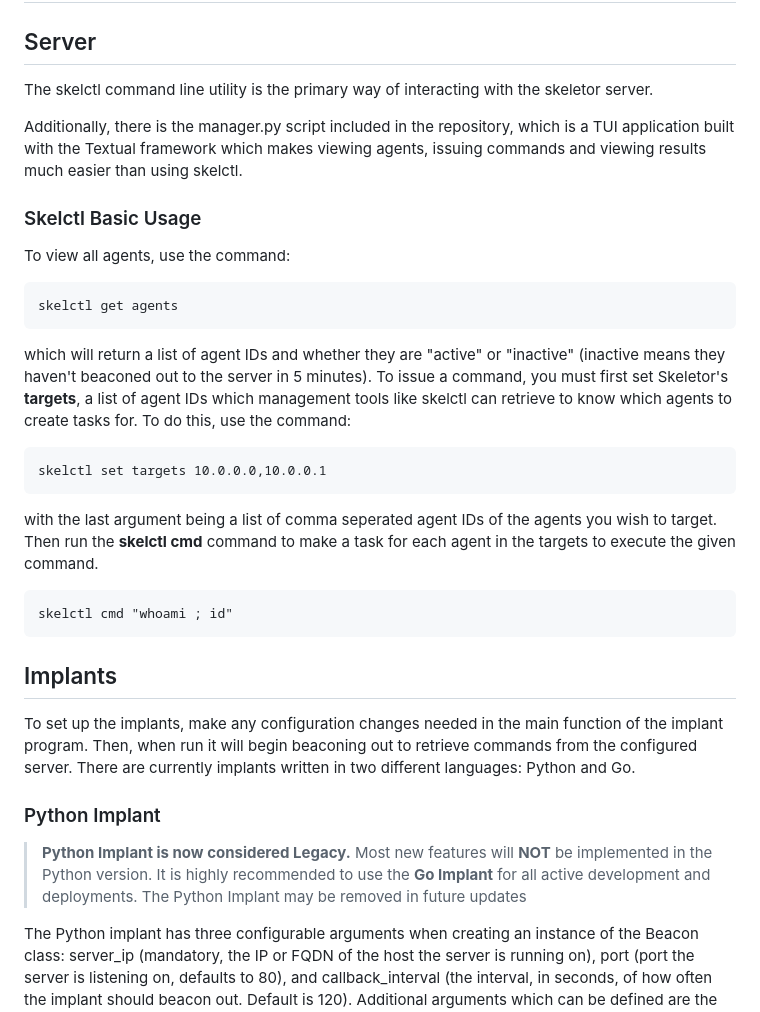
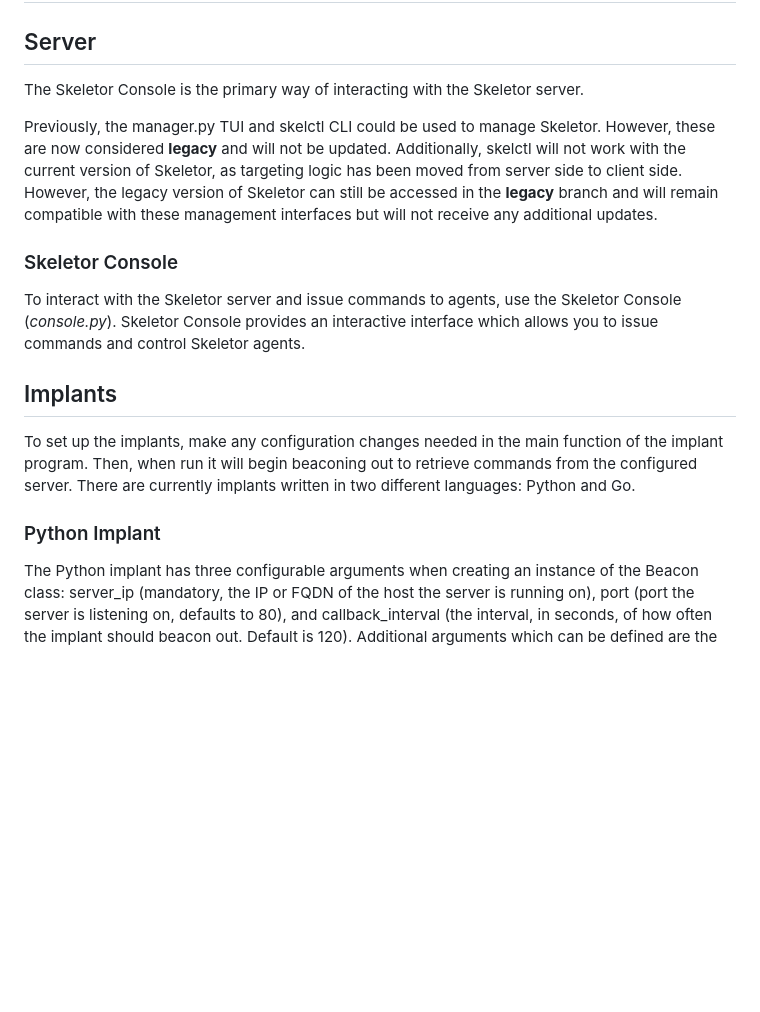
Before and after one commit to bcvillano/skeletor, a Markdown page: README.md, the part around the change. GitHub-like rendering; blank space fills up the shorter version.

````diff
--- a/README.md
+++ b/README.md
@@ -47,30 +47,16 @@ starting a new interactive shell.
 
 # Usage
 ## Server
-The skelctl command line utility is the primary way of interacting with the skeletor server.
+The Skeletor Console is the primary way of interacting with the Skeletor server.
 
-Additionally, there is the manager.py script included in the repository, which is a TUI application built with the Textual framework which makes viewing agents, issuing commands and viewing results much easier than using skelctl.
+Previously, the manager.py TUI and skelctl CLI could be used to manage Skeletor. However, these are now considered **legacy** and will not be updated. Additionally, skelctl will not work with the current version of Skeletor, as targeting logic has been moved from server side to client side. However, the legacy version of Skeletor can still be accessed in the **legacy** branch and will remain compatible with these management interfaces but will not receive any additional updates.
 
-### Skelctl Basic Usage
-To view all agents, use the command:
-```
-skelctl get agents
-```
-which will return a list of agent IDs and whether they are "active" or "inactive" (inactive means they haven't beaconed out to the server in 5 minutes). To issue a command, you must first set Skeletor's **targets**, a list of agent IDs
-which management tools like skelctl can retrieve to know which agents to create tasks for. To do this, use the command:
-```
-skelctl set targets 10.0.0.0,10.0.0.1
-```
-with the last argument being a list of comma seperated agent IDs of the agents you wish to target. Then run the **skelctl cmd** command to make a task for each agent in the targets to execute the given command.
-```
-skelctl cmd "whoami ; id"
-```
+### Skeletor Console
+To interact with the Skeletor server and issue commands to agents, use the Skeletor Console (*console.py*). Skeletor Console provides an interactive interface which allows you to issue commands and control Skeletor agents.
 ## Implants
 To set up the implants, make any configuration changes needed in the main function of the implant program. Then, when run it will begin beaconing out to retrieve commands from the configured server. There are currently implants written in two different languages: Python and Go.
 
 ### Python Implant
-
-> **Python Implant is now considered Legacy.** Most new features will **NOT** be implemented in the Python version. It is highly recommended to use the **Go Implant** for all active development and deployments. The Python Implant may be removed in future updates
 
  The Python implant has three configurable arguments when creating an instance of the Beacon class: server_ip (mandatory, the IP or FQDN of the host the server is running on), port (port the server is listening on, defaults to 80), and callback_interval (the interval, in seconds, of how often the implant should beacon out. Default is 120). Additional arguments which can be defined are the jitter (defines the amount of seconds, + or -, the callback interval should be randomly adjusted each sleep to make callbacks harder to detect) and the debug and https booleans (both default to False, if https is True then https protocol will be used instead of http, and if debug is True then debugging + error messages will be printed to stdout). The following codeblock illustrates what the main function of beacon.py looks like when specifying all arguments to the implant.
 ```python
````
